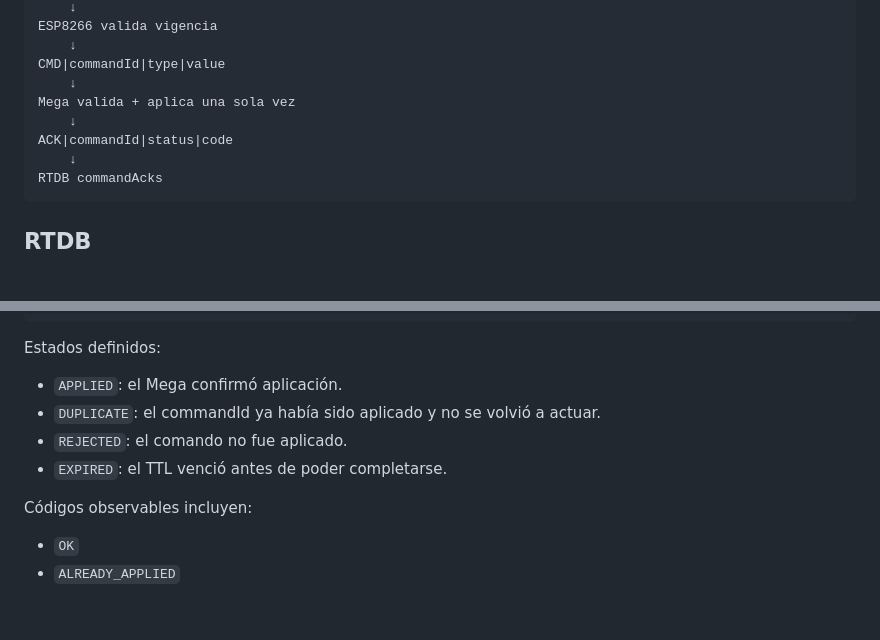
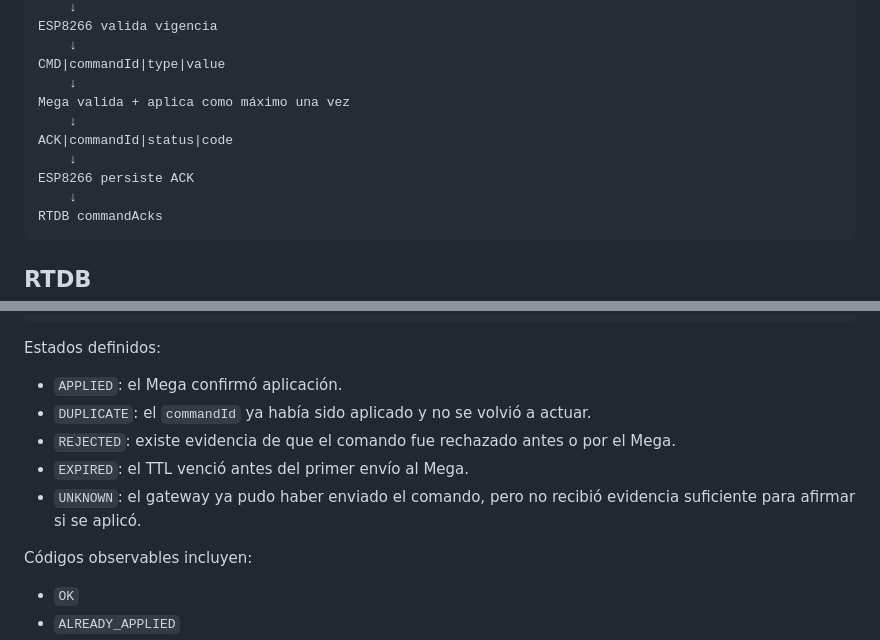
Before and after one commit to ricardochinaski/HydroStack, a Markdown page: docs/commands.md, 2 parts joined by grey strips. Rendered like a GitHub page; blank space fills up the shorter version.

````diff
--- a/docs/commands.md
+++ b/docs/commands.md
@@ -19,9 +19,11 @@ ESP8266 valida vigencia
     ↓
 CMD|commandId|type|value
     ↓
-Mega valida + aplica una sola vez
+Mega valida + aplica como máximo una vez
     ↓
 ACK|commandId|status|code
+    ↓
+ESP8266 persiste ACK
     ↓
 RTDB commandAcks
 ```
@@ -90,9 +99,10 @@ at
 Estados definidos:
 
 - `APPLIED`: el Mega confirmó aplicación.
-- `DUPLICATE`: el commandId ya había sido aplicado y no se volvió a actuar.
-- `REJECTED`: el comando no fue aplicado.
-- `EXPIRED`: el TTL venció antes de poder completarse.
+- `DUPLICATE`: el `commandId` ya había sido aplicado y no se volvió a actuar.
+- `REJECTED`: existe evidencia de que el comando fue rechazado antes o por el Mega.
+- `EXPIRED`: el TTL venció antes del primer envío al Mega.
+- `UNKNOWN`: el gateway ya pudo haber enviado el comando, pero no recibió evidencia suficiente para afirmar si se aplicó.
 
 Códigos observables incluyen:
 
````
Also changed, not shown: other parts of docs/commands.md (+60 -19 lines).
